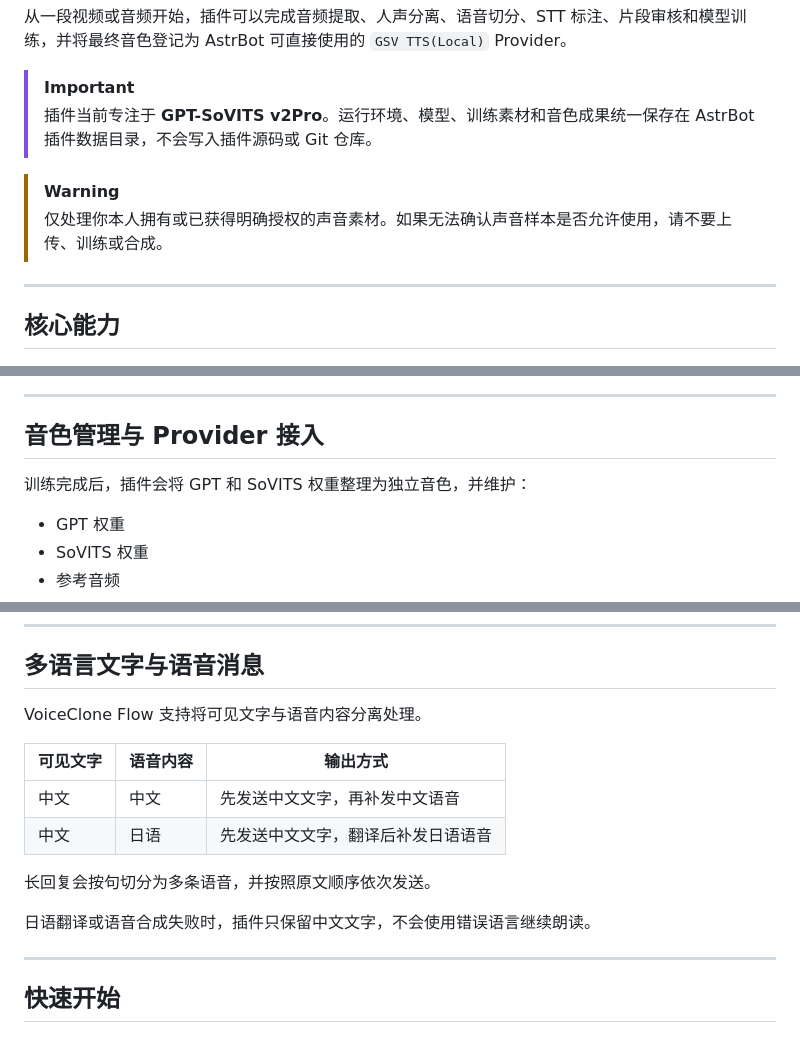
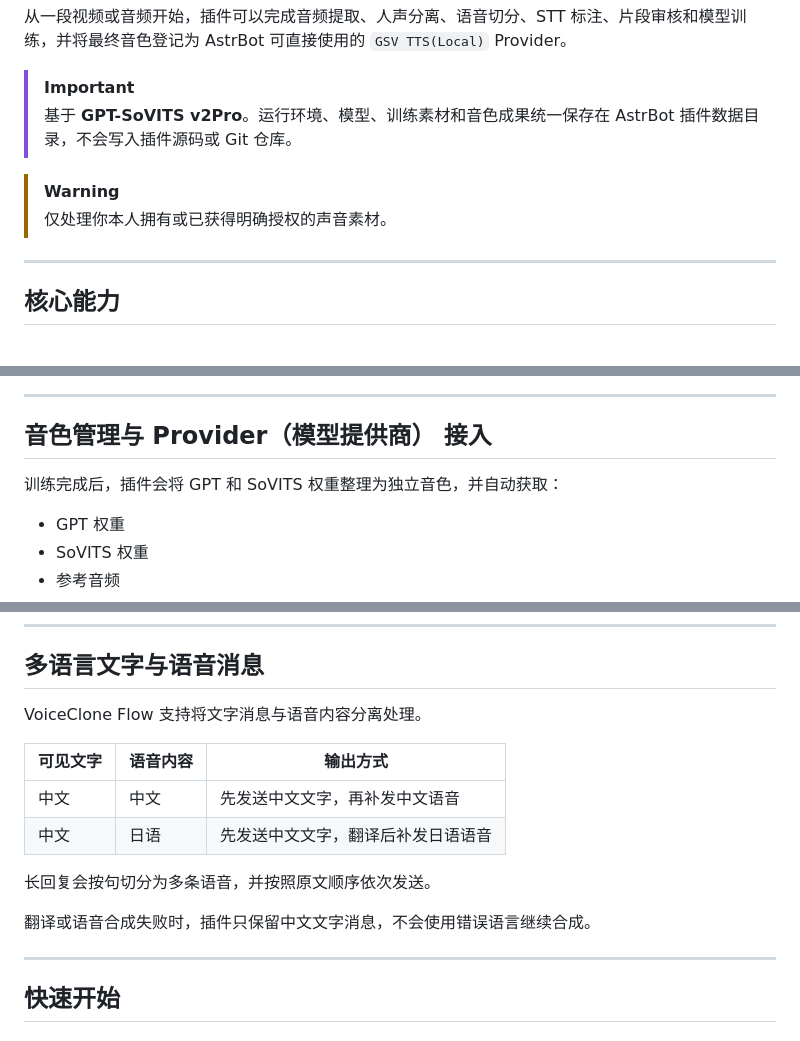
Before and after one commit to TKGEKKOU/astrbot_plugin_voice_clone_flow, a Markdown page: README.md, 3 parts joined by grey strips. Rendered like a GitHub page.

```diff
--- a/README.md
+++ b/README.md
@@ -21,10 +21,10 @@ VoiceClone Flow 将音视频素材处理、语音标注、GPT-SoVITS 训练、
 从一段视频或音频开始，插件可以完成音频提取、人声分离、语音切分、STT 标注、片段审核和模型训练，并将最终音色登记为 AstrBot 可直接使用的 `GSV TTS(Local)` Provider。
 
 > [!IMPORTANT]
-> 插件当前专注于 **GPT-SoVITS v2Pro**。运行环境、模型、训练素材和音色成果统一保存在 AstrBot 插件数据目录，不会写入插件源码或 Git 仓库。
+> 基于 **GPT-SoVITS v2Pro**。运行环境、模型、训练素材和音色成果统一保存在 AstrBot 插件数据目录，不会写入插件源码或 Git 仓库。
 
 > [!WARNING]
-> 仅处理你本人拥有或已获得明确授权的声音素材。如果无法确认声音样本是否允许使用，请不要上传、训练或合成。
+> 仅处理你本人拥有或已获得明确授权的声音素材。
 
 ---
 
@@ -180,9 +179,9 @@ flowchart LR
 
 ---
 
-## 音色管理与 Provider 接入
+## 音色管理与 Provider（模型提供商） 接入
 
-训练完成后，插件会将 GPT 和 SoVITS 权重整理为独立音色，并维护：
+训练完成后，插件会将 GPT 和 SoVITS 权重整理为独立音色，并自动获取：
 
 - GPT 权重
 - SoVITS 权重
@@ -214,7 +213,7 @@ AstrBot/data/plugin_data/astrbot_plugin_voice_clone_flow/voices/
 
 ## 多语言文字与语音消息
 
-VoiceClone Flow 支持将可见文字与语音内容分离处理。
+VoiceClone Flow 支持将文字消息与语音内容分离处理。
 
 | 可见文字 | 语音内容 | 输出方式 |
 | --- | --- | --- |
@@ -223,7 +222,7 @@ VoiceClone Flow 支持将可见文字与语音内容分离处理。
 
 长回复会按句切分为多条语音，并按照原文顺序依次发送。
 
-日语翻译或语音合成失败时，插件只保留中文文字，不会使用错误语言继续朗读。
+翻译或语音合成失败时，插件只保留中文文字消息，不会使用错误语言继续合成。
 
 ---
 
```
Also changed, not shown: other parts of README.md (+0 -1 lines).
